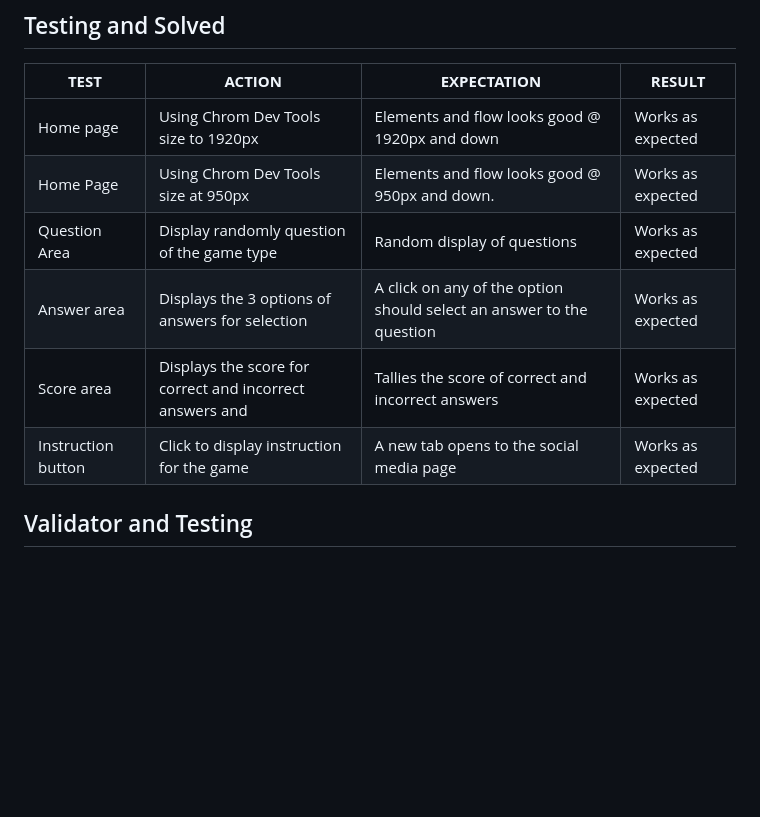
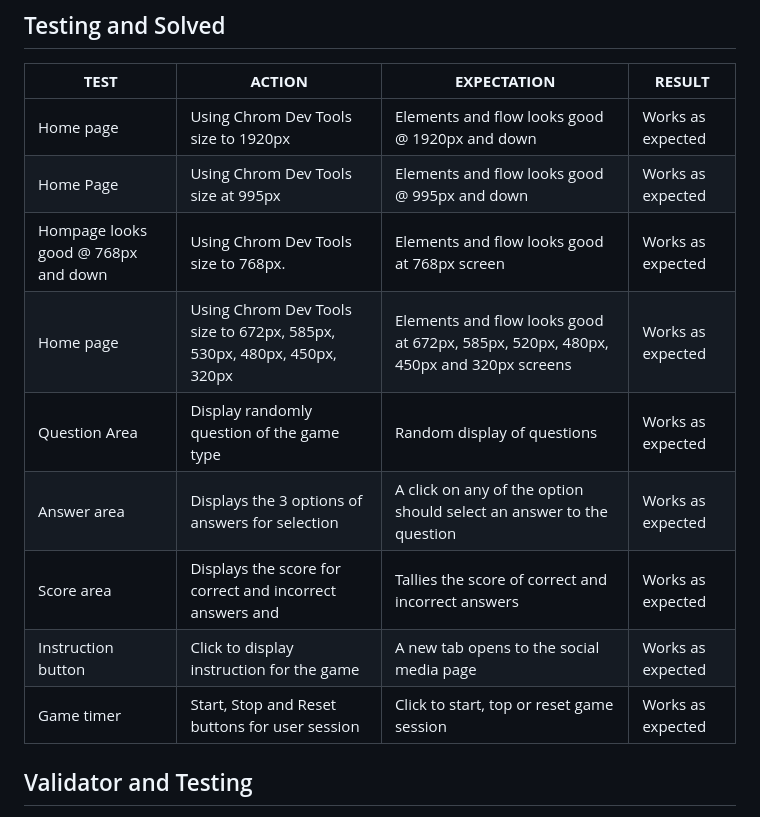
Before and after one commit to Stephenkofipoku/sports_trivia_challenge, a Markdown page: README.md, the part around the change. GitHub-like rendering; blank space fills up the shorter version.

Commit message:
Add to README dev tools testing at small screens and timer

```diff
--- a/README.md
+++ b/README.md
@@ -115,11 +115,14 @@ As a casual gamer, I enjoy playing games that are both fun and educational. The
 | **TEST**                                        | **ACTION**                                                      | **EXPECTATION**                                                                                      | **RESULT**        |
 | ----------------------------------------------- | --------------------------------------------------------------- | ---------------------------------------------------------------------------------------------------- | ----------------- |
 | Home page                                       | Using Chrom Dev Tools size to 1920px             | Elements and flow looks good @ 1920px and down                      | Works as expected |
-| Home Page                                       | Using Chrom Dev Tools size at 950px              | Elements and flow looks good @ 950px and down.                      | Works as expected |
+| Home Page                                       | Using Chrom Dev Tools size at 995px              | Elements and flow looks good @ 995px and down                       | Works as expected |
+| Hompage looks good @ 768px and down             | Using Chrom Dev Tools size to 768px.             | Elements and flow looks good at 768px screen   | Works as expected |
+| Home page                                       | Using Chrom Dev Tools size to 672px, 585px, 530px, 480px, 450px, 320px | Elements and flow looks good at 672px, 585px, 520px, 480px, 450px and 320px screens | Works as expected |
 | Question Area                                   | Display randomly question of the game type       | Random display of questions       | Works as expected |
 | Answer area                                     | Displays the 3 options of answers for selection  | A click on any of the option should select an answer to the question | Works as expected |
 | Score area                                      | Displays the score for correct and incorrect answers and | Tallies the score of correct and incorrect answers | Works as expected |
 | Instruction button                              | Click to display instruction for the game    | A new tab opens to the social media page                                                             | Works as expected |
+| Game timer                                      | Start, Stop and Reset buttons for user session   | Click to start, top or reset game session | Works as expected |
 
 ## Validator and Testing
 - HTML: No errors were returned when passing through the official W3C validator.
```
